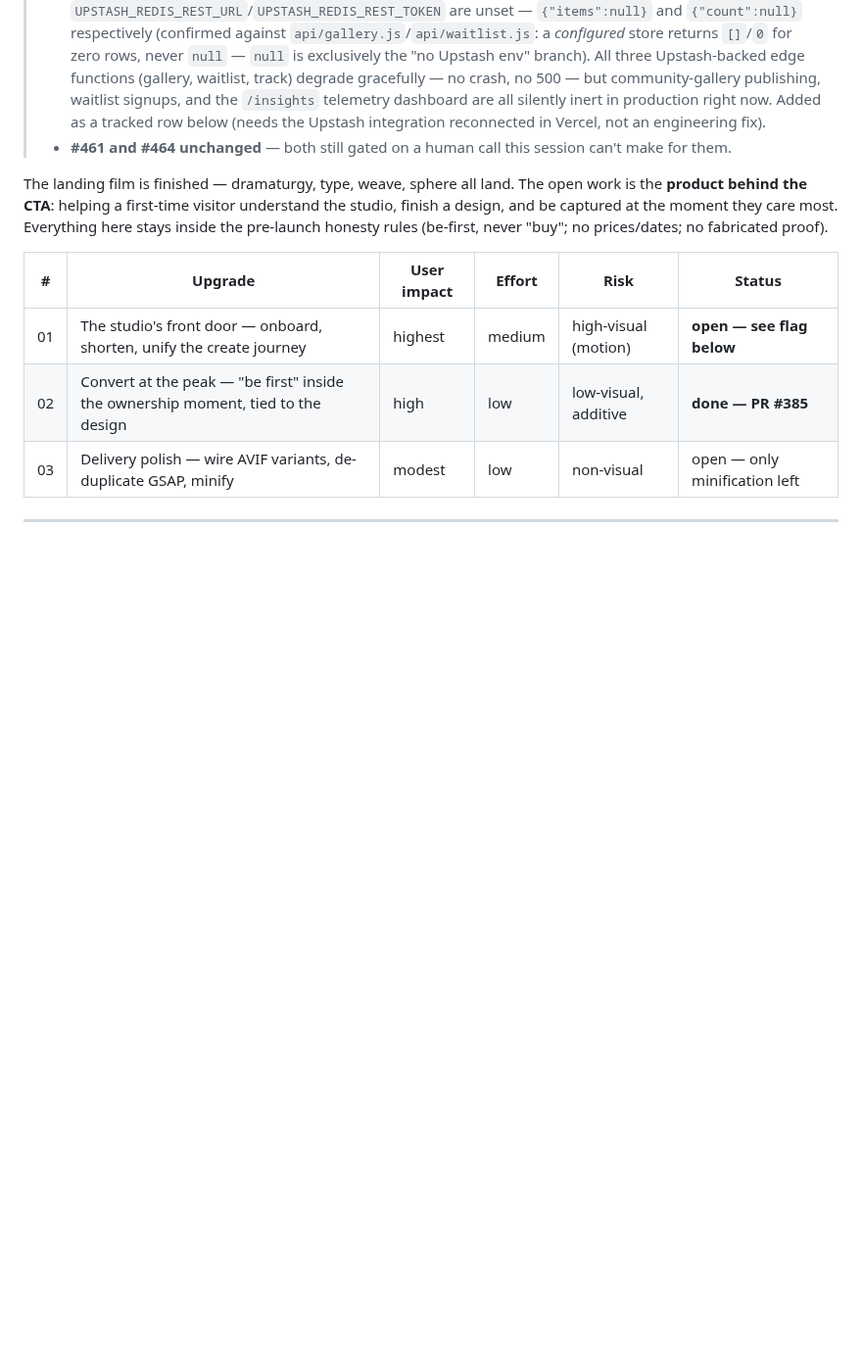
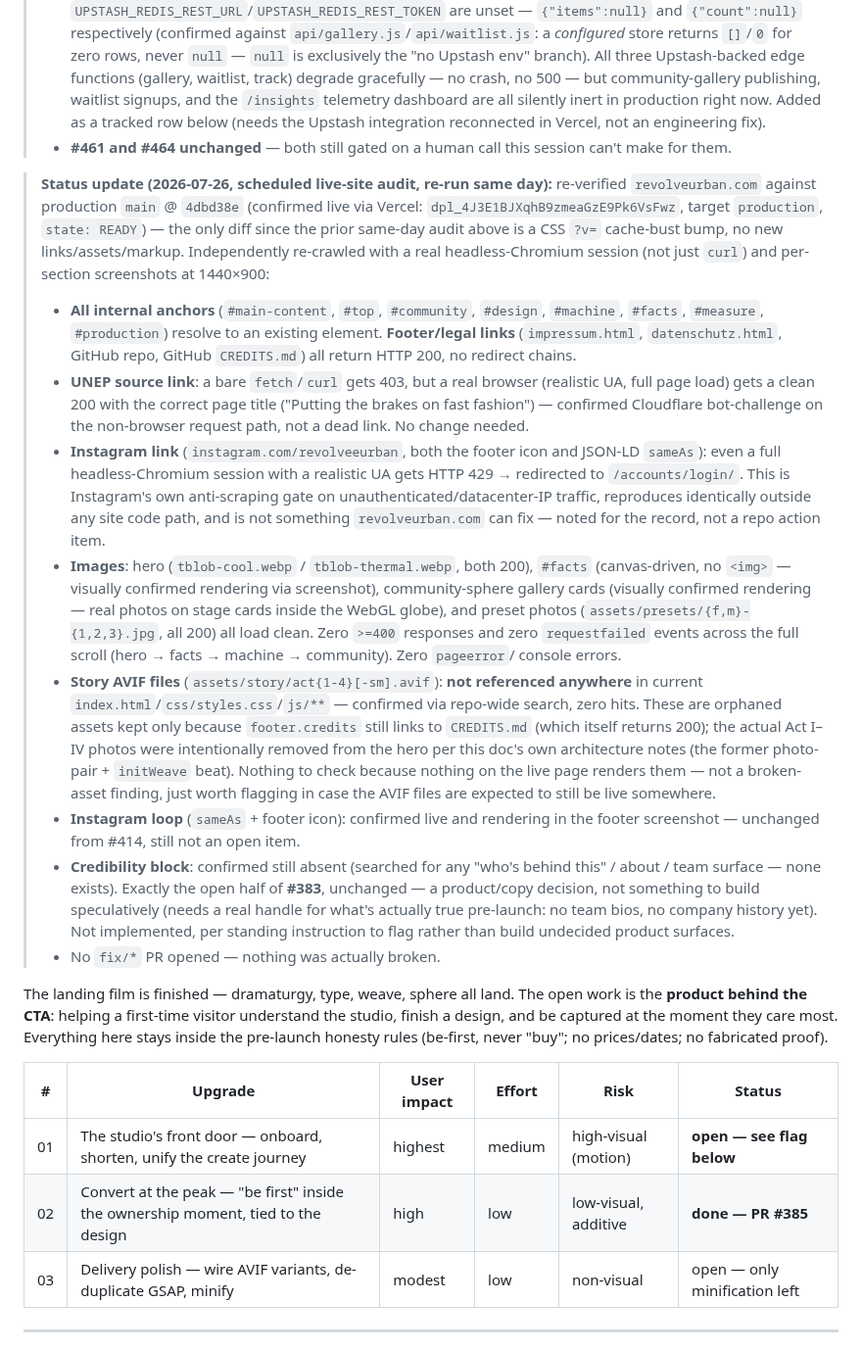
Before and after one commit to Yanisleomoser/UrbanRevolution, a Markdown page: docs/WEBSITE-IMPROVEMENTS.md, the part around the change. Shown at 98% size. Rendered like a GitHub page; blank space fills up the shorter version.

Commit message:
docs: 2026-07-26 scheduled live-site audit — links/images confirmed clean
Re-verified revolveurban.com in production with a real headless-Chromium
session (not just curl): every internal anchor resolves, footer/legal
links + GitHub references return 200 with no redirect chains, and hero/
facts/machine/community images all render with zero >=400 responses or
console errors across the full scroll.

Two links needed closer checks: UNEP 403s to a bare fetch but loads fine
(200, correct title) in a real browser — a Cloudflare bot-challenge, not
a dead link. Instagram 429s even from a full browser session — its own
anti-scraping gate on unauthenticated/datacenter traffic, reproducible
outside any site code path, not something this repo can fix.

Story AVIF files are unreferenced anywhere in current markup/JS/CSS —
orphaned since the old hero photo-pair was removed; only CREDITS.md
(200) still links to that folder. Instagram loop (sameAs + footer icon)
is confirmed live, unchanged from #414. Credibility block is confirmed
still absent — the open half of #383, a product/copy decision, not
implemented per standing instruction to flag rather than build
undecided product surfaces. No fix/* PR needed — nothing was broken.

Claude-Session: https://claude.ai/code/session_01JczzdEkUDhDms1khfo8sDE

Co-authored-by: Claude <noreply@anthropic.com>

```diff
--- a/docs/WEBSITE-IMPROVEMENTS.md
+++ b/docs/WEBSITE-IMPROVEMENTS.md
@@ -681,6 +681,58 @@ Re-checked directly against `main` @ `00d8b2b`:
 > - **#461 and #464 unchanged** — both still gated on a human call this
 >   session can't make for them.
 
+> **Status update (2026-07-26, scheduled live-site audit, re-run same day):**
+> re-verified `revolveurban.com` against production `main` @ `4dbd38e`
+> (confirmed live via Vercel: `dpl_4J3E1BJXqhB9zmeaGzE9Pk6VsFwz`, target
+> `production`, `state: READY`) — the only diff since the prior same-day
+> audit above is a CSS `?v=` cache-bust bump, no new links/assets/markup.
+> Independently re-crawled with a real headless-Chromium session (not just
+> `curl`) and per-section screenshots at 1440×900:
+> - **All internal anchors** (`#main-content`, `#top`, `#community`,
+>   `#design`, `#machine`, `#facts`, `#measure`, `#production`) resolve to an
+>   existing element. **Footer/legal links** (`impressum.html`,
+>   `datenschutz.html`, GitHub repo, GitHub `CREDITS.md`) all return HTTP 200,
+>   no redirect chains.
+> - **UNEP source link**: a bare `fetch`/`curl` gets 403, but a real browser
+>   (realistic UA, full page load) gets a clean 200 with the correct page
+>   title ("Putting the brakes on fast fashion") — confirmed Cloudflare
+>   bot-challenge on the non-browser request path, not a dead link. No change
+>   needed.
+> - **Instagram link** (`instagram.com/revolveeurban`, both the footer icon
+>   and JSON-LD `sameAs`): even a full headless-Chromium session with a
+>   realistic UA gets HTTP 429 → redirected to `/accounts/login/`. This is
+>   Instagram's own anti-scraping gate on unauthenticated/datacenter-IP
+>   traffic, reproduces identically outside any site code path, and is not
+>   something `revolveurban.com` can fix — noted for the record, not a repo
+>   action item.
+> - **Images**: hero (`tblob-cool.webp` / `tblob-thermal.webp`, both 200),
+>   `#facts` (canvas-driven, no `<img>` — visually confirmed rendering via
+>   screenshot), community-sphere gallery cards (visually confirmed
+>   rendering — real photos on stage cards inside the WebGL globe), and
+>   preset photos (`assets/presets/{f,m}-{1,2,3}.jpg`, all 200) all load
+>   clean. Zero `>=400` responses and zero `requestfailed` events across the
+>   full scroll (hero → facts → machine → community). Zero `pageerror`/
+>   console errors.
+> - **Story AVIF files** (`assets/story/act{1-4}[-sm].avif`): **not
+>   referenced anywhere** in current `index.html`/`css/styles.css`/`js/**` —
+>   confirmed via repo-wide search, zero hits. These are orphaned assets kept
+>   only because `footer.credits` still links to `CREDITS.md` (which itself
+>   returns 200); the actual Act I–IV photos were intentionally removed from
+>   the hero per this doc's own architecture notes (the former photo-pair +
+>   `initWeave` beat). Nothing to check because nothing on the live page
+>   renders them — not a broken-asset finding, just worth flagging in case
+>   the AVIF files are expected to still be live somewhere.
+> - **Instagram loop** (`sameAs` + footer icon): confirmed live and rendering
+>   in the footer screenshot — unchanged from #414, still not an open item.
+> - **Credibility block**: confirmed still absent (searched for any
+>   "who's behind this" / about / team surface — none exists). Exactly the
+>   open half of **#383**, unchanged — a product/copy decision, not
+>   something to build speculatively (needs a real handle for what's
+>   actually true pre-launch: no team bios, no company history yet). Not
+>   implemented, per standing instruction to flag rather than build
+>   undecided product surfaces.
+> - No `fix/*` PR opened — nothing was actually broken.
+
 The landing film is finished — dramaturgy, type, weave, sphere all land. The
 open work is the **product behind the CTA**: helping a first-time visitor
 understand the studio, finish a design, and be captured at the moment they
```
